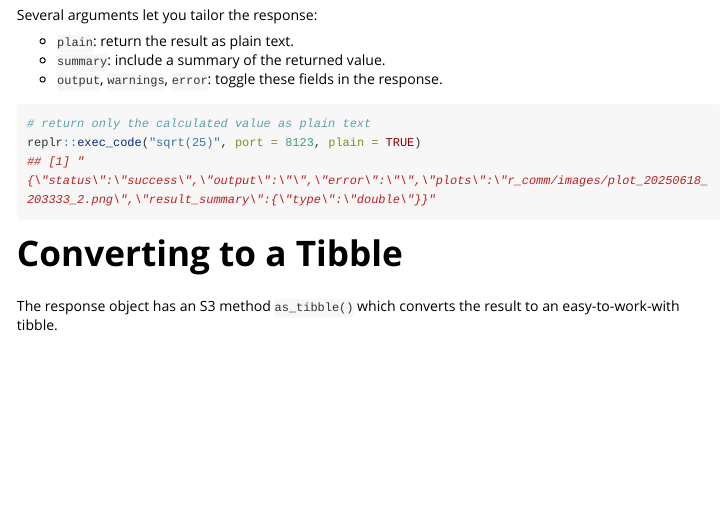
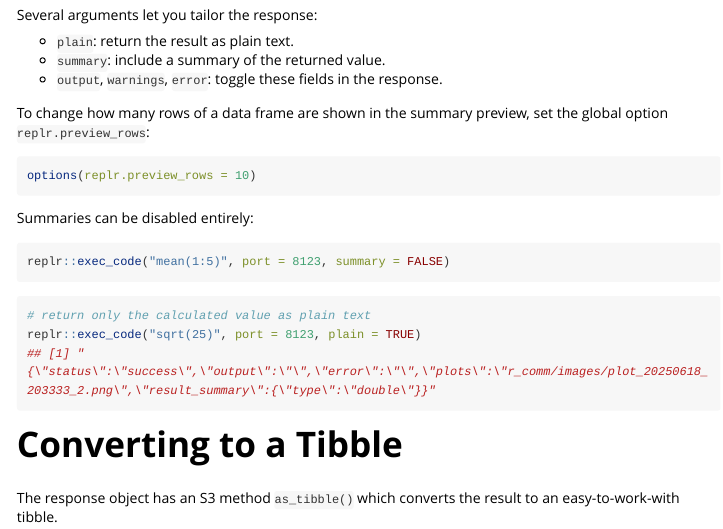
Before and after one commit to shanelindsay/replr, an R Markdown document (vignettes/replr-usage.Rmd): the page in a window 1100 px wide, from 1110 px down. Rendered offline with R 4.5, knitr and Pandoc, with nearby package versions; long lines of code are wrapped.

Commit message:
Document preview_rows option

````diff
--- a/vignettes/replr-usage.Rmd
+++ b/vignettes/replr-usage.Rmd
@@ -74,6 +74,19 @@ Several arguments let you tailor the response:
 - `summary`: include a summary of the returned value.
 - `output`, `warnings`, `error`: toggle these fields in the response.
 
+To change how many rows of a data frame are shown in the summary preview, set
+the global option `replr.preview_rows`:
+
+```{r preview-option, eval=FALSE}
+options(replr.preview_rows = 10)
+```
+
+Summaries can be disabled entirely:
+
+```{r disable-summary, eval=FALSE}
+replr::exec_code("mean(1:5)", port = 8123, summary = FALSE)
+```
+
 ```{r custom-call, eval=FALSE}
 # return only the calculated value as plain text
 replr::exec_code("sqrt(25)", port = 8123, plain = TRUE)
````
